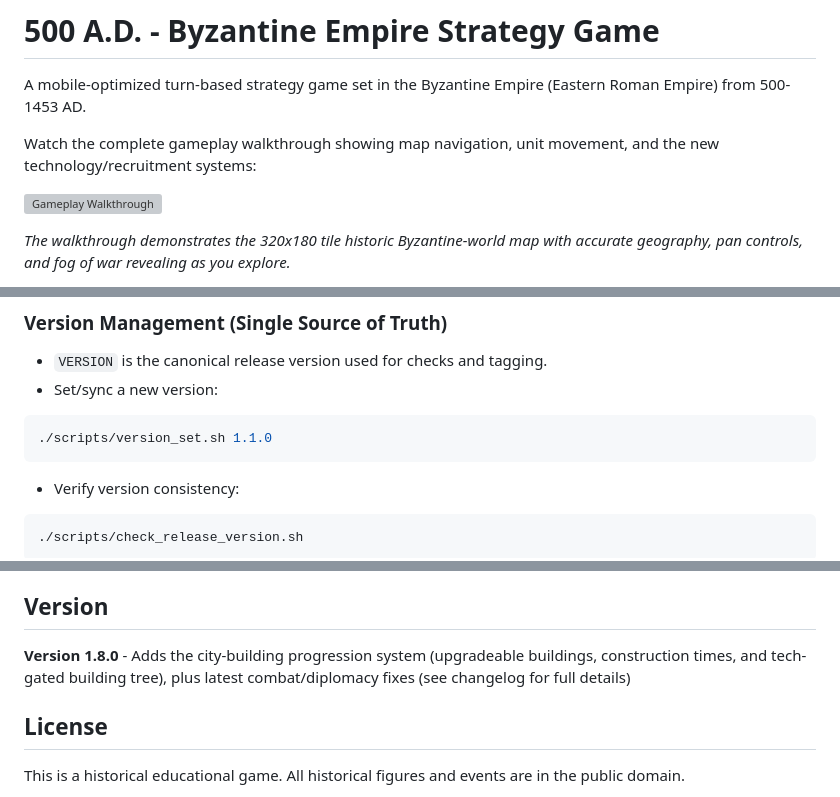
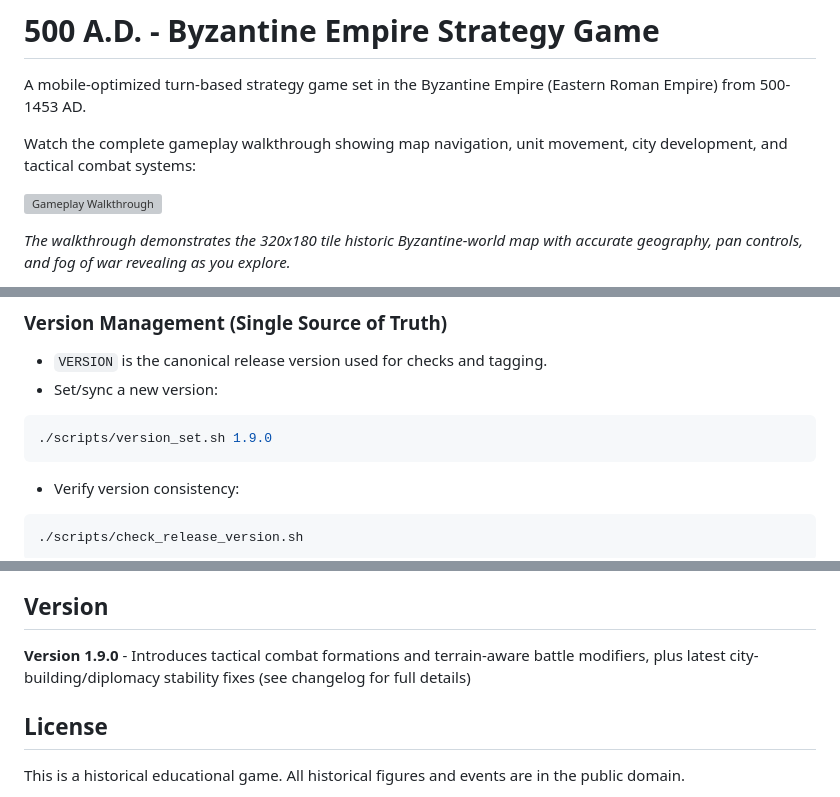
Before and after one commit to nikolareljin/500ad, a Markdown page: README.md, 3 parts joined by grey strips. GitHub-like rendering; grey boxes are pictures that could not be loaded.

Commit message:
chore: update README - new version value and info

````diff
--- a/README.md
+++ b/README.md
@@ -2,7 +2,7 @@
 
 A mobile-optimized turn-based strategy game set in the Byzantine Empire (Eastern Roman Empire) from 500-1453 AD.
 
-Watch the complete gameplay walkthrough showing map navigation, unit movement, and the new technology/recruitment systems:
+Watch the complete gameplay walkthrough showing map navigation, unit movement, city development, and tactical combat systems:
 
 ![Gameplay Walkthrough](docs/screenshots/demo.webp)
 
@@ -288,7 +288,7 @@ This starts a local server, opens the browser automatically, and runs `scripts/u
 - `VERSION` is the canonical release version used for checks and tagging.
 - Set/sync a new version:
 ```bash
-./scripts/version_set.sh 1.1.0
+./scripts/version_set.sh 1.9.0
 ```
 - Verify version consistency:
 ```bash
@@ -378,7 +378,7 @@ All leaders, units, and historical events are based on actual Byzantine history.
 
 ## Version
 
-**Version 1.8.0** - Adds the city-building progression system (upgradeable buildings, construction times, and tech-gated building tree), plus latest combat/diplomacy fixes (see changelog for full details)
+**Version 1.9.0** - Introduces tactical combat formations and terrain-aware battle modifiers, plus latest city-building/diplomacy stability fixes (see changelog for full details)
 
 ## License
 
````
